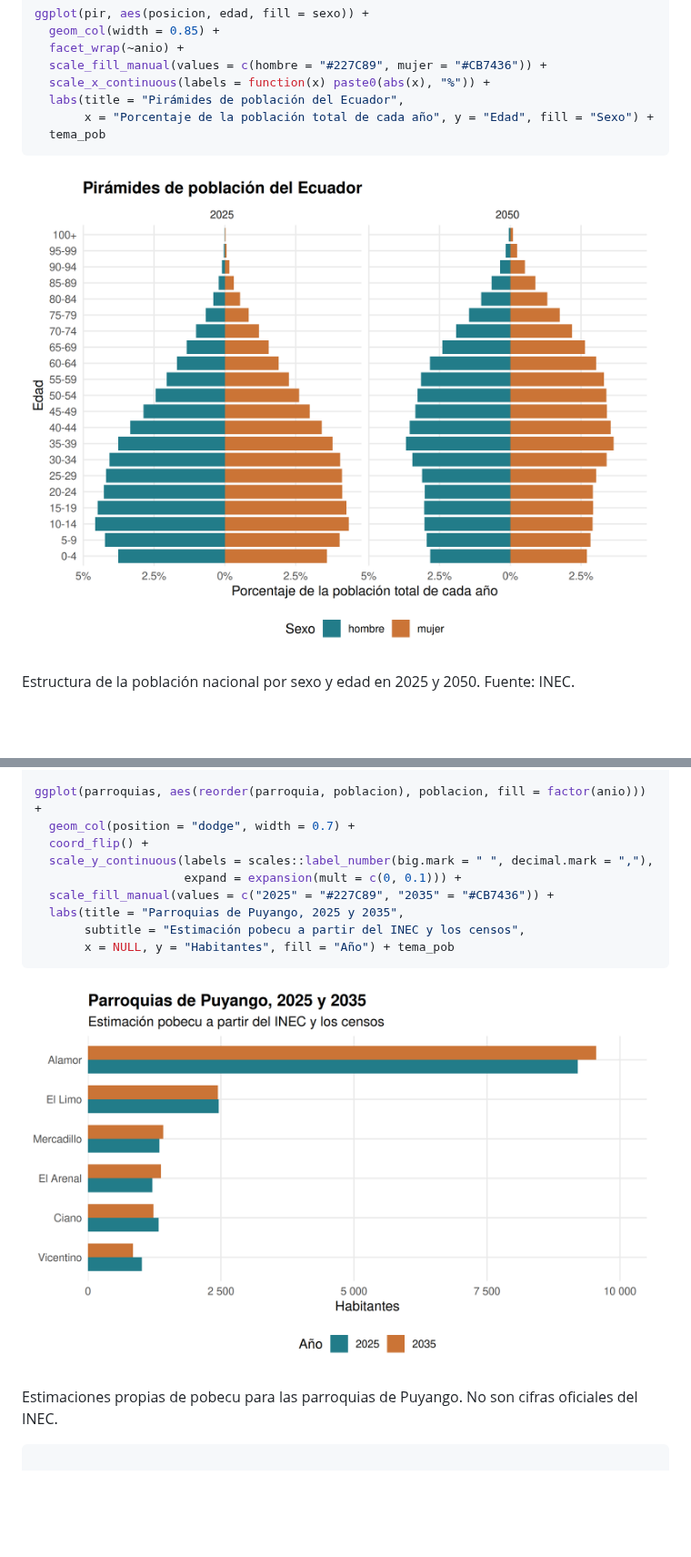
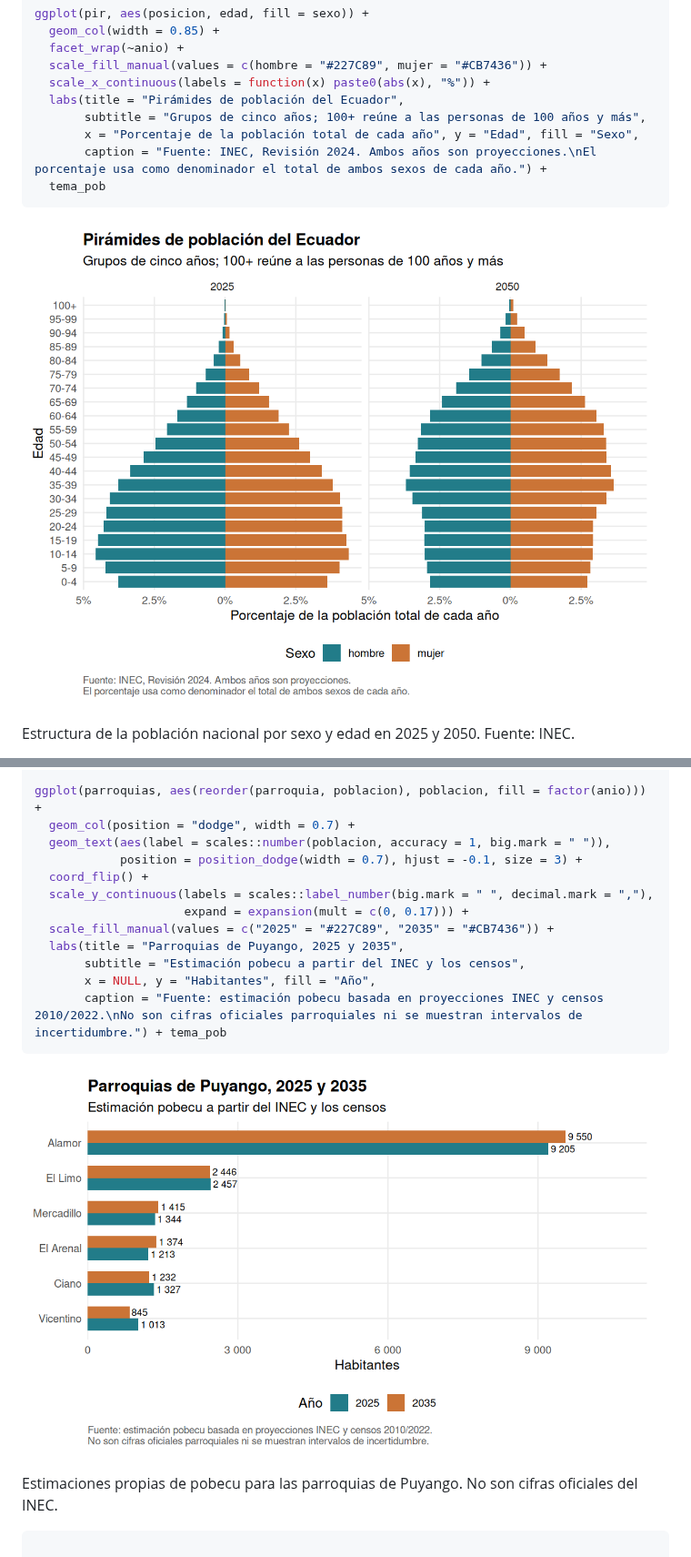
Before and after one commit to f-slg/pobecu, a Markdown page: README.md, 2 parts joined by grey strips. Shown at 91% size. Rendered like a GitHub page; pictures changed too: man/figures/README-parroquias-1.png, man/figures/README-piramide-1.png; blank space fills up the shorter version.

````diff
--- a/README.md
+++ b/README.md
@@ -295,7 +302,9 @@ ggplot(pir, aes(posicion, edad, fill = sexo)) +
   scale_fill_manual(values = c(hombre = "#227C89", mujer = "#CB7436")) +
   scale_x_continuous(labels = function(x) paste0(abs(x), "%")) +
   labs(title = "Pirámides de población del Ecuador",
-       x = "Porcentaje de la población total de cada año", y = "Edad", fill = "Sexo") +
+       subtitle = "Grupos de cinco años; 100+ reúne a las personas de 100 años y más",
+       x = "Porcentaje de la población total de cada año", y = "Edad", fill = "Sexo",
+       caption = "Fuente: INEC, Revisión 2024. Ambos años son proyecciones.\nEl porcentaje usa como denominador el total de ambos sexos de cada año.") +
   tema_pob
 ```
 
@@ -460,13 +477,16 @@ parroquias
 
 ggplot(parroquias, aes(reorder(parroquia, poblacion), poblacion, fill = factor(anio))) +
   geom_col(position = "dodge", width = 0.7) +
+  geom_text(aes(label = scales::number(poblacion, accuracy = 1, big.mark = " ")),
+            position = position_dodge(width = 0.7), hjust = -0.1, size = 3) +
   coord_flip() +
   scale_y_continuous(labels = scales::label_number(big.mark = " ", decimal.mark = ","),
-                     expand = expansion(mult = c(0, 0.1))) +
+                     expand = expansion(mult = c(0, 0.17))) +
   scale_fill_manual(values = c("2025" = "#227C89", "2035" = "#CB7436")) +
   labs(title = "Parroquias de Puyango, 2025 y 2035",
        subtitle = "Estimación pobecu a partir del INEC y los censos",
-       x = NULL, y = "Habitantes", fill = "Año") + tema_pob
+       x = NULL, y = "Habitantes", fill = "Año",
+       caption = "Fuente: estimación pobecu basada en proyecciones INEC y censos 2010/2022.\nNo son cifras oficiales parroquiales ni se muestran intervalos de incertidumbre.") + tema_pob
 ```
 
 <div class="figure">
````
Also changed, not shown: other parts of README.md (+43 -13 lines), man/figures/README-areas-1.png, man/figures/README-mapa-1.png, man/figures/README-provincias-1.png, man/figures/README-serie-1.png, 2 other files.
